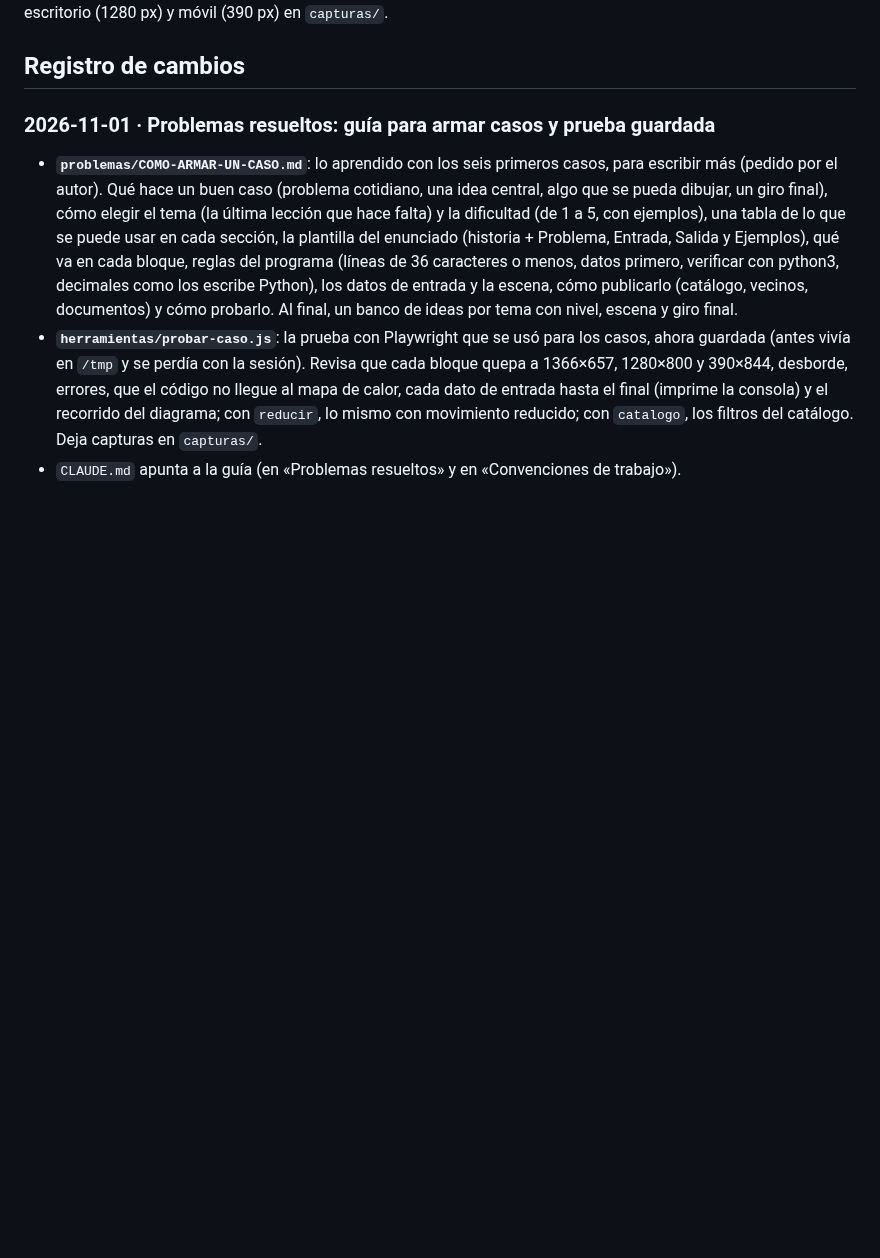
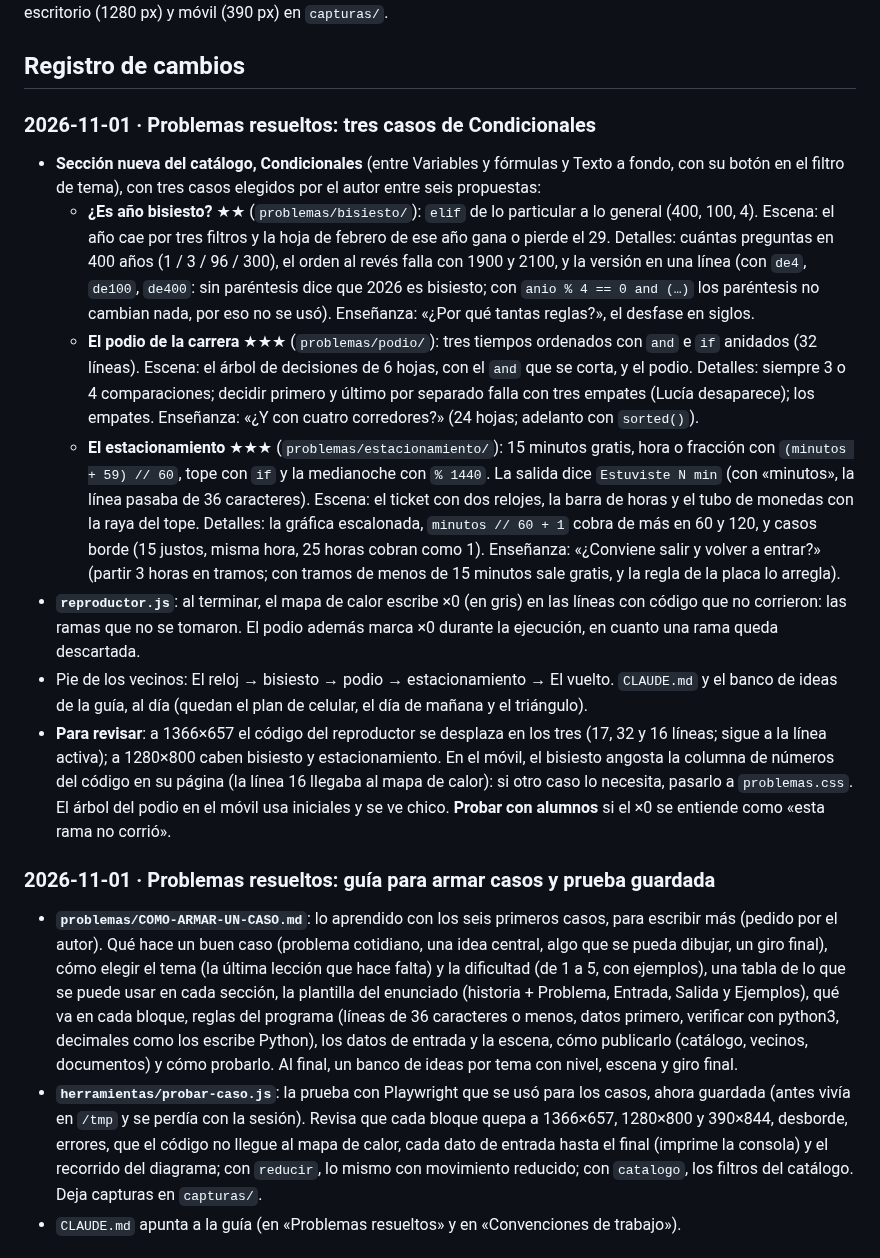
Before and after one commit to JMoisesCT/learn-program-animation, a Markdown page: PENDIENTES.md, the part around the change. GitHub-like rendering; blank space fills up the shorter version.

Commit message:
CLAUDE.md, PENDIENTES y la guía: los casos de Condicionales

```diff
--- a/PENDIENTES.md
+++ b/PENDIENTES.md
@@ -97,6 +97,16 @@ Por orden de prioridad:
 Con Playwright, que ya está en el entorno de la nube (`/opt/node-tools/node_modules/playwright`, Chromium en `/opt/pw-browsers`), sin instalar nada en el repo. Para los casos de Problemas resueltos, la prueba ya está en el repositorio: `node herramientas/probar-caso.js <caso>` (y `catalogo`). Para las lecciones, unos scripts sueltos (no guardados) recorren cada lección: marcan todo el progreso en `localStorage` (`lpa:progreso`), pulsan «Ejecutar línea» en cada paso, comprueban que no haya errores de JavaScript ni restos de animaciones, y sacan capturas en escritorio (1280 px) y móvil (390 px) en `capturas/`.
 
 ## Registro de cambios
+
+### 2026-11-01 · Problemas resueltos: tres casos de Condicionales
+
+- **Sección nueva del catálogo, Condicionales** (entre Variables y fórmulas y Texto a fondo, con su botón en el filtro de tema), con tres casos elegidos por el autor entre seis propuestas:
+  - **¿Es año bisiesto?** ★★ (`problemas/bisiesto/`): `elif` de lo particular a lo general (400, 100, 4). Escena: el año cae por tres filtros y la hoja de febrero de ese año gana o pierde el 29. Detalles: cuántas preguntas en 400 años (1 / 3 / 96 / 300), el orden al revés falla con 1900 y 2100, y la versión en una línea (con `de4`, `de100`, `de400`: sin paréntesis dice que 2026 es bisiesto; con `anio % 4 == 0 and (…)` los paréntesis no cambian nada, por eso no se usó). Enseñanza: «¿Por qué tantas reglas?», el desfase en siglos.
+  - **El podio de la carrera** ★★★ (`problemas/podio/`): tres tiempos ordenados con `and` e `if` anidados (32 líneas). Escena: el árbol de decisiones de 6 hojas, con el `and` que se corta, y el podio. Detalles: siempre 3 o 4 comparaciones; decidir primero y último por separado falla con tres empates (Lucía desaparece); los empates. Enseñanza: «¿Y con cuatro corredores?» (24 hojas; adelanto con `sorted()`).
+  - **El estacionamiento** ★★★ (`problemas/estacionamiento/`): 15 minutos gratis, hora o fracción con `(minutos + 59) // 60`, tope con `if` y la medianoche con `% 1440`. La salida dice `Estuviste N min` (con «minutos», la línea pasaba de 36 caracteres). Escena: el ticket con dos relojes, la barra de horas y el tubo de monedas con la raya del tope. Detalles: la gráfica escalonada, `minutos // 60 + 1` cobra de más en 60 y 120, y casos borde (15 justos, misma hora, 25 horas cobran como 1). Enseñanza: «¿Conviene salir y volver a entrar?» (partir 3 horas en tramos; con tramos de menos de 15 minutos sale gratis, y la regla de la placa lo arregla).
+- **`reproductor.js`**: al terminar, el mapa de calor escribe ×0 (en gris) en las líneas con código que no corrieron: las ramas que no se tomaron. El podio además marca ×0 durante la ejecución, en cuanto una rama queda descartada.
+- Pie de los vecinos: El reloj → bisiesto → podio → estacionamiento → El vuelto. `CLAUDE.md` y el banco de ideas de la guía, al día (quedan el plan de celular, el día de mañana y el triángulo).
+- **Para revisar**: a 1366×657 el código del reproductor se desplaza en los tres (17, 32 y 16 líneas; sigue a la línea activa); a 1280×800 caben bisiesto y estacionamiento. En el móvil, el bisiesto angosta la columna de números del código en su página (la línea 16 llegaba al mapa de calor): si otro caso lo necesita, pasarlo a `problemas.css`. El árbol del podio en el móvil usa iniciales y se ve chico. **Probar con alumnos** si el ×0 se entiende como «esta rama no corrió».
 
 ### 2026-11-01 · Problemas resueltos: guía para armar casos y prueba guardada
 
```
Also changed, not shown: CLAUDE.md (+1 -1 lines), problemas/COMO-ARMAR-UN-CASO.md (+7 -5 lines).
